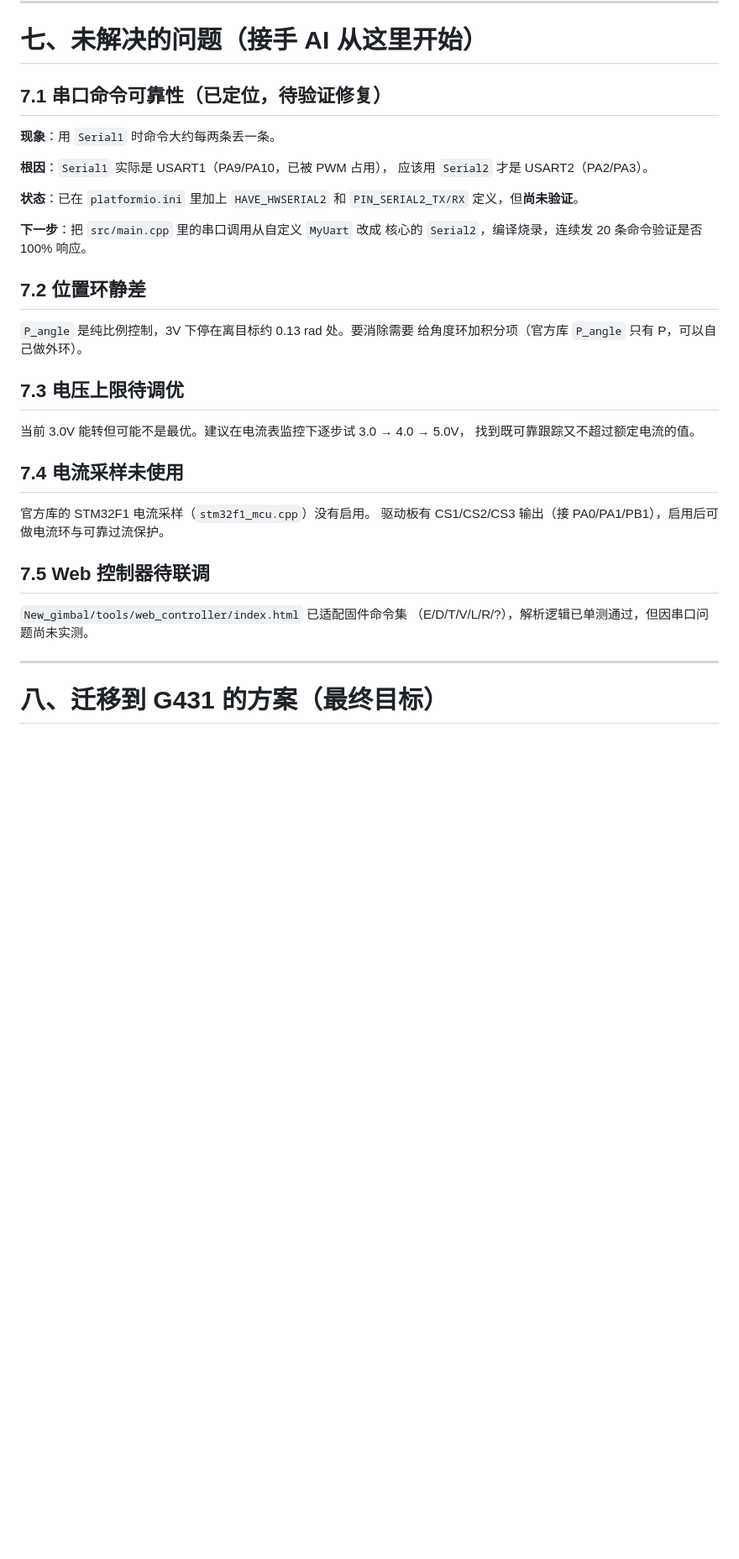
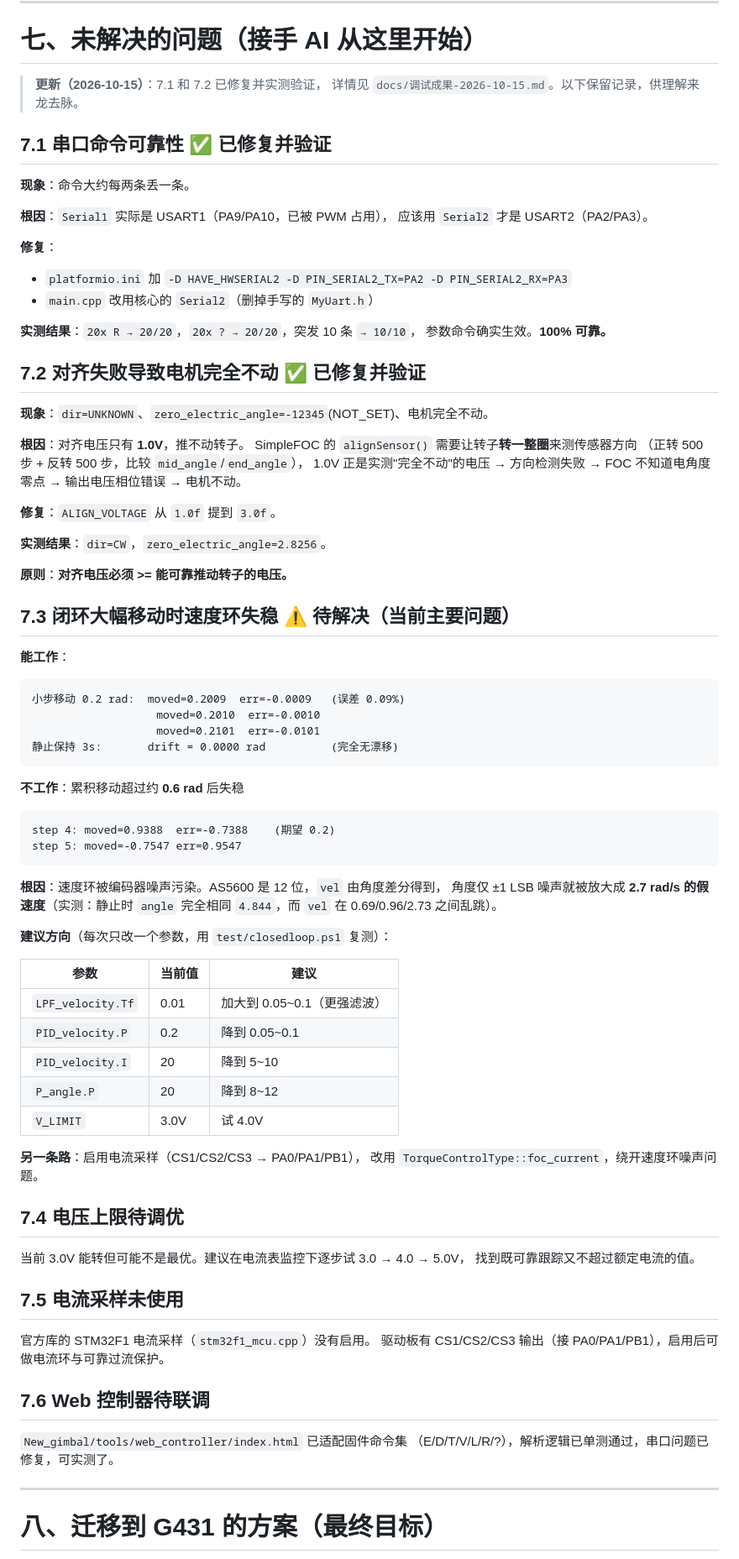
Before and after one commit to SkyHao723/new_gimbal, a Markdown page: 交接说明.md, the part around one of its changes. Shown at 84% size. Rendered like a GitHub page; blank space fills up the shorter version.

````diff
--- a/交接说明.md
+++ b/交接说明.md
@@ -306,38 +311,86 @@ PWM 开着时电流读数在 0.005A 和 0.3A 之间剧烈跳动。
 
 # 七、未解决的问题（接手 AI 从这里开始）
 
-## 7.1 串口命令可靠性（已定位，待验证修复）
+> **更新（2026-10-15）**：7.1 和 7.2 已修复并实测验证，
+> 详情见 `docs/调试成果-2026-10-15.md`。以下保留记录，供理解来龙去脉。
 
-**现象**：用 `Serial1` 时命令大约每两条丢一条。
+## 7.1 串口命令可靠性 ✅ 已修复并验证
+
+**现象**：命令大约每两条丢一条。
 
 **根因**：`Serial1` 实际是 USART1（PA9/PA10，已被 PWM 占用），
 应该用 `Serial2` 才是 USART2（PA2/PA3）。
 
-**状态**：已在 `platformio.ini` 里加上 `HAVE_HWSERIAL2` 和
-`PIN_SERIAL2_TX/RX` 定义，但**尚未验证**。
+**修复**：
+- `platformio.ini` 加 `-D HAVE_HWSERIAL2 -D PIN_SERIAL2_TX=PA2 -D PIN_SERIAL2_RX=PA3`
+- `main.cpp` 改用核心的 `Serial2`（删掉手写的 `MyUart.h`）
 
-**下一步**：把 `src/main.cpp` 里的串口调用从自定义 `MyUart` 改成
-核心的 `Serial2`，编译烧录，连续发 20 条命令验证是否 100% 响应。
+**实测结果**：`20x R → 20/20`，`20x ? → 20/20`，突发 10 条 `→ 10/10`，
+参数命令确实生效。**100% 可靠。**
 
-## 7.2 位置环静差
+## 7.2 对齐失败导致电机完全不动 ✅ 已修复并验证
 
-`P_angle` 是纯比例控制，3V 下停在离目标约 0.13 rad 处。要消除需要
-给角度环加积分项（官方库 `P_angle` 只有 P，可以自己做外环）。
+**现象**：`dir=UNKNOWN`、`zero_electric_angle=-12345`(NOT_SET)、电机完全不动。
 
-## 7.3 电压上限待调优
+**根因**：对齐电压只有 **1.0V**，推不动转子。
+SimpleFOC 的 `alignSensor()` 需要让转子**转一整圈**来测传感器方向
+（正转 500 步 + 反转 500 步，比较 `mid_angle`/`end_angle`），
+1.0V 正是实测"完全不动"的电压 → 方向检测失败 → FOC 不知道电角度零点
+→ 输出电压相位错误 → 电机不动。
+
+**修复**：`ALIGN_VOLTAGE` 从 `1.0f` 提到 `3.0f`。
+
+**实测结果**：`dir=CW`，`zero_electric_angle=2.8256`。
+
+**原则**：**对齐电压必须 >= 能可靠推动转子的电压。**
+
+## 7.3 闭环大幅移动时速度环失稳 ⚠️ 待解决（当前主要问题）
+
+**能工作**：
+```
+小步移动 0.2 rad:  moved=0.2009  err=-0.0009   (误差 0.09%)
+                   moved=0.2010  err=-0.0010
+                   moved=0.2101  err=-0.0101
+静止保持 3s:       drift = 0.0000 rad          (完全无漂移)
+```
+
+**不工作**：累积移动超过约 **0.6 rad** 后失稳
+```
+step 4: moved=0.9388  err=-0.7388    (期望 0.2)
+step 5: moved=-0.7547 err=0.9547
+```
+
+**根因**：速度环被编码器噪声污染。AS5600 是 12 位，`vel` 由角度差分得到，
+角度仅 ±1 LSB 噪声就被放大成 **2.7 rad/s 的假速度**（实测：静止时
+`angle` 完全相同 `4.844`，而 `vel` 在 0.69/0.96/2.73 之间乱跳）。
+
+**建议方向**（每次只改一个参数，用 `test/closedloop.ps1` 复测）：
+
+| 参数 | 当前值 | 建议 |
+|---|---|---|
+| `LPF_velocity.Tf` | 0.01 | 加大到 0.05~0.1（更强滤波） |
+| `PID_velocity.P` | 0.2 | 降到 0.05~0.1 |
+| `PID_velocity.I` | 20 | 降到 5~10 |
+| `P_angle.P` | 20 | 降到 8~12 |
+| `V_LIMIT` | 3.0V | 试 4.0V |
+
+**另一条路**：启用电流采样（CS1/CS2/CS3 → PA0/PA1/PB1），
+改用 `TorqueControlType::foc_current`，绕开速度环噪声问题。
+
+## 7.4 电压上限待调优
 
 当前 3.0V 能转但可能不是最优。建议在电流表监控下逐步试 3.0 → 4.0 → 5.0V，
 找到既可靠跟踪又不超过额定电流的值。
 
-## 7.4 电流采样未使用
+## 7.5 电流采样未使用
 
 官方库的 STM32F1 电流采样（`stm32f1_mcu.cpp`）没有启用。
 驱动板有 CS1/CS2/CS3 输出（接 PA0/PA1/PB1），启用后可做电流环与可靠过流保护。
 
-## 7.5 Web 控制器待联调
+## 7.6 Web 控制器待联调
 
 `New_gimbal/tools/web_controller/index.html` 已适配固件命令集
-（E/D/T/V/L/R/?），解析逻辑已单测通过，但因串口问题尚未实测。
+（E/D/T/V/L/R/?），解析逻辑已单测通过，串口问题已修复，可实测了。
 
 ---
 
````
Also changed, not shown: other parts of 交接说明.md (+56 -24 lines).
